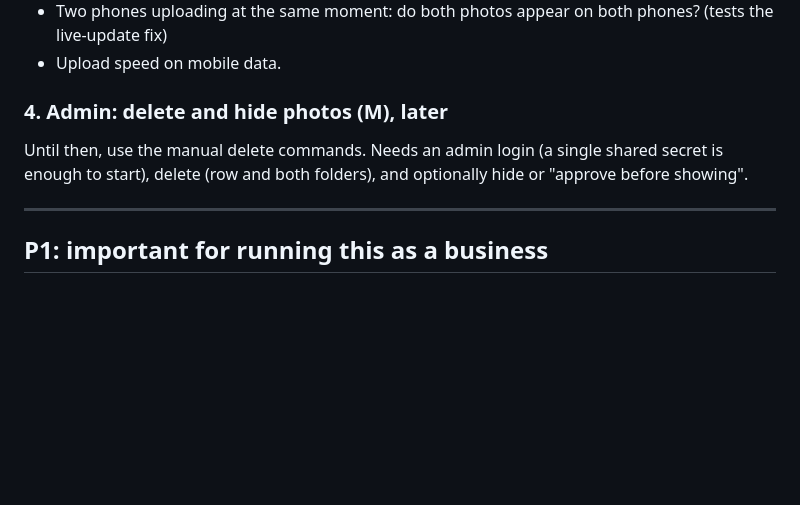
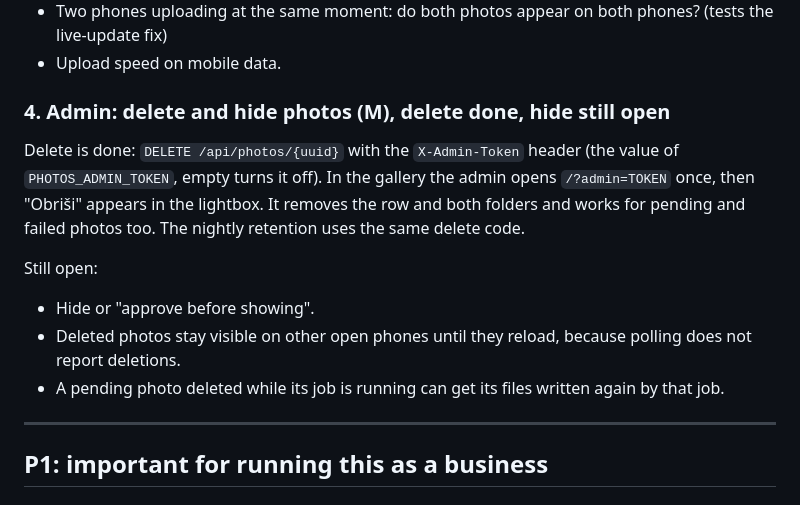
Before and after one commit to BogdanD3/afterpic, a Markdown page: todo.md, the part around the change. GitHub-like rendering; blank space fills up the shorter version.

Commit message:
docs: document admin delete and update the TODO list
Add PHOTOS_ADMIN_TOKEN to the configuration table. Mark delete as done in
TODO item 4 and list what is still open (hide/approve, deletion not seen by
other open pages, job writing files after delete).

Co-Authored-By: Claude Haiku 5.5 <noreply@anthropic.com>

```diff
--- a/todo.md
+++ b/todo.md
@@ -52,9 +52,14 @@ You are testing on your phone. Still to check:
 - Two phones uploading at the same moment: do both photos appear on both phones? (tests the live-update fix)
 - Upload speed on mobile data.
 
-### 4. Admin: delete and hide photos (M), later
+### 4. Admin: delete and hide photos (M), delete done, hide still open
 
-Until then, use the manual delete commands. Needs an admin login (a single shared secret is enough to start), delete (row and both folders), and optionally hide or "approve before showing".
+Delete is done: `DELETE /api/photos/{uuid}` with the `X-Admin-Token` header (the value of `PHOTOS_ADMIN_TOKEN`, empty turns it off). In the gallery the admin opens `/?admin=TOKEN` once, then "Obriši" appears in the lightbox. It removes the row and both folders and works for pending and failed photos too. The nightly retention uses the same delete code.
+
+Still open:
+- Hide or "approve before showing".
+- Deleted photos stay visible on other open phones until they reload, because polling does not report deletions.
+- A pending photo deleted while its job is running can get its files written again by that job.
 
 ---
 
```
Also changed, not shown: README.md (+1 -0 lines).
